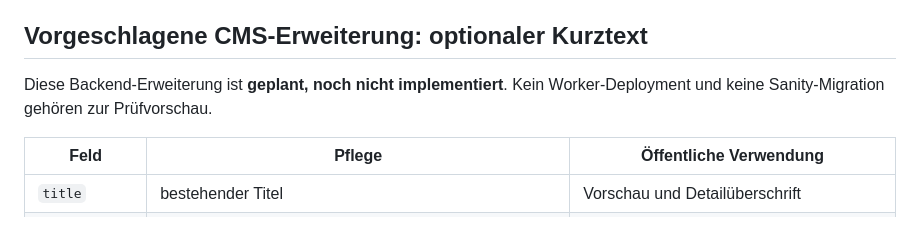
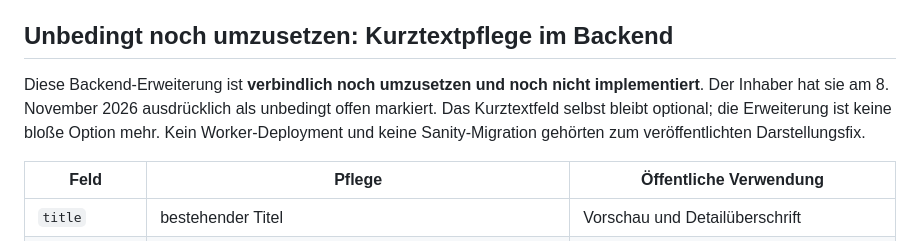
Before and after one commit to christopherharmszd/rudelbar-2.0, a Markdown page: docs/event-display-review-2026-11-08.md, the part around the change. Drawn GitHub-style.

```diff
--- a/docs/event-display-review-2026-11-08.md
+++ b/docs/event-display-review-2026-11-08.md
@@ -10,9 +10,9 @@ Status: lokale Prüfvorschau vom Inhaber freigegeben und am 8. November 2026 als
 - Aktuelles: ein oder zwei Beiträge nutzen die verfügbare Breite; ohne veröffentlichte Beiträge bleibt der Bereich ausgeblendet.
 - Startseite: Abstand zwischen Abschlussfoto und Footer sowie lesbare Bildbeschriftung.
 
-## Vorgeschlagene CMS-Erweiterung: optionaler Kurztext
+## Unbedingt noch umzusetzen: Kurztextpflege im Backend
 
-Diese Backend-Erweiterung ist **geplant, noch nicht implementiert**. Kein Worker-Deployment und keine Sanity-Migration gehören zur Prüfvorschau.
+Diese Backend-Erweiterung ist **verbindlich noch umzusetzen und noch nicht implementiert**. Der Inhaber hat sie am 8. November 2026 ausdrücklich als unbedingt offen markiert. Das Kurztextfeld selbst bleibt optional; die Erweiterung ist keine bloße Option mehr. Kein Worker-Deployment und keine Sanity-Migration gehörten zum veröffentlichten Darstellungsfix.
 
 | Feld | Pflege | Öffentliche Verwendung |
 | --- | --- | --- |
```
Also changed, not shown: docs/CURRENT.md (+4 -0 lines).
